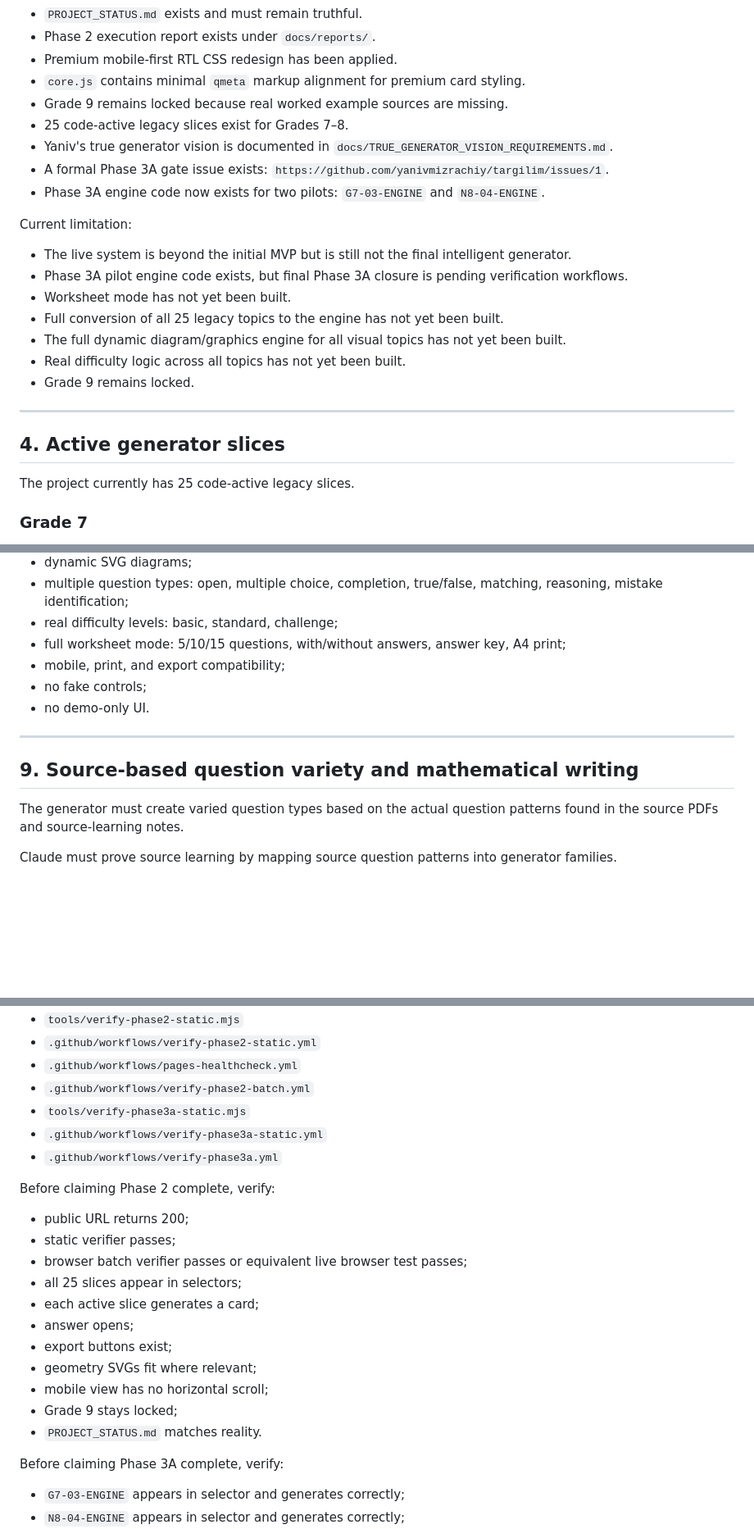
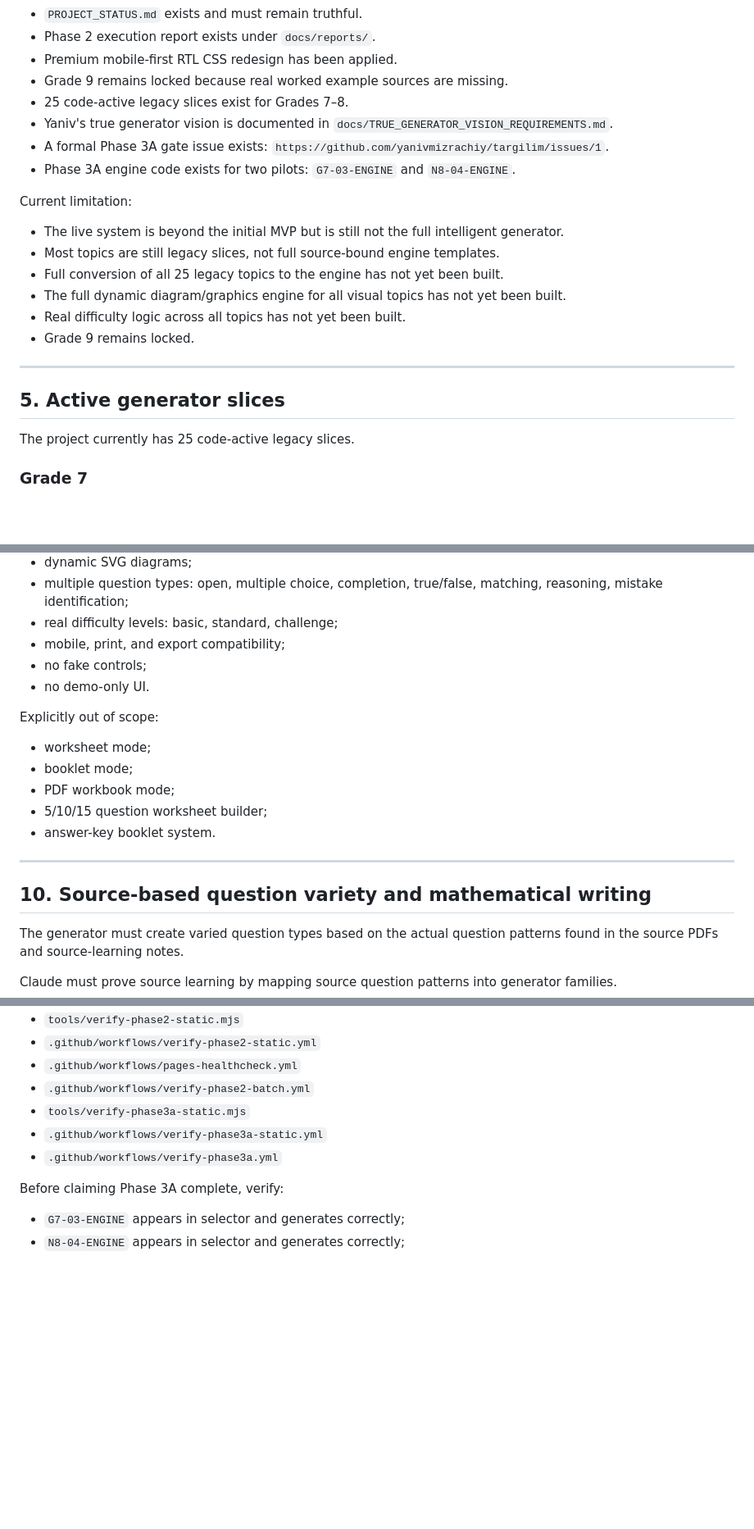
Before and after one commit to yanivmizrachiy/shiur-prati, a Markdown page: RULES.md, 3 parts joined by grey strips. Shown at 82% size. GitHub-like rendering; blank space fills up the shorter version.

```diff
--- a/RULES.md
+++ b/RULES.md
@@ -60,18 +77,16 @@ Completed:
 - `PROJECT_STATUS.md` exists and must remain truthful.
 - Phase 2 execution report exists under `docs/reports/`.
 - Premium mobile-first RTL CSS redesign has been applied.
-- `core.js` contains minimal `qmeta` markup alignment for premium card styling.
 - Grade 9 remains locked because real worked example sources are missing.
 - 25 code-active legacy slices exist for Grades 7–8.
 - Yaniv's true generator vision is documented in `docs/TRUE_GENERATOR_VISION_REQUIREMENTS.md`.
 - A formal Phase 3A gate issue exists: `https://github.com/yanivmizrachiy/targilim/issues/1`.
-- Phase 3A engine code now exists for two pilots: `G7-03-ENGINE` and `N8-04-ENGINE`.
+- Phase 3A engine code exists for two pilots: `G7-03-ENGINE` and `N8-04-ENGINE`.
 
 Current limitation:
 
-- The live system is beyond the initial MVP but is still not the final intelligent generator.
-- Phase 3A pilot engine code exists, but final Phase 3A closure is pending verification workflows.
-- Worksheet mode has not yet been built.
+- The live system is beyond the initial MVP but is still not the full intelligent generator.
+- Most topics are still legacy slices, not full source-bound engine templates.
 - Full conversion of all 25 legacy topics to the engine has not yet been built.
 - The full dynamic diagram/graphics engine for all visual topics has not yet been built.
 - Real difficulty logic across all topics has not yet been built.
@@ -79,7 +94,7 @@ Current limitation:
 
 ---
 
-## 4. Active generator slices
+## 5. Active generator slices
 
 The project currently has 25 code-active legacy slices.
 
@@ -209,14 +222,21 @@ Required future capabilities include:
 - dynamic SVG diagrams;
 - multiple question types: open, multiple choice, completion, true/false, matching, reasoning, mistake identification;
 - real difficulty levels: basic, standard, challenge;
-- full worksheet mode: 5/10/15 questions, with/without answers, answer key, A4 print;
 - mobile, print, and export compatibility;
 - no fake controls;
 - no demo-only UI.
 
+Explicitly out of scope:
+
+- worksheet mode;
+- booklet mode;
+- PDF workbook mode;
+- 5/10/15 question worksheet builder;
+- answer-key booklet system.
+
 ---
 
-## 9. Source-based question variety and mathematical writing
+## 10. Source-based question variety and mathematical writing
 
 The generator must create varied question types based on the actual question patterns found in the source PDFs and source-learning notes.
 
@@ -322,20 +340,6 @@ Required verification assets:
 - `.github/workflows/verify-phase3a-static.yml`
 - `.github/workflows/verify-phase3a.yml`
 
-Before claiming Phase 2 complete, verify:
-
-- public URL returns 200;
-- static verifier passes;
-- browser batch verifier passes or equivalent live browser test passes;
-- all 25 slices appear in selectors;
-- each active slice generates a card;
-- answer opens;
-- export buttons exist;
-- geometry SVGs fit where relevant;
-- mobile view has no horizontal scroll;
-- Grade 9 stays locked;
-- `PROJECT_STATUS.md` matches reality.
-
 Before claiming Phase 3A complete, verify:
 
 - `G7-03-ENGINE` appears in selector and generates correctly;
```
Also changed, not shown: other parts of RULES.md (+51 -33 lines).
